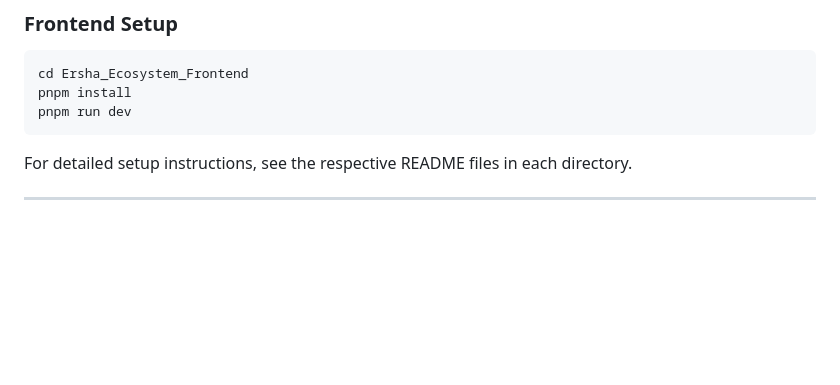
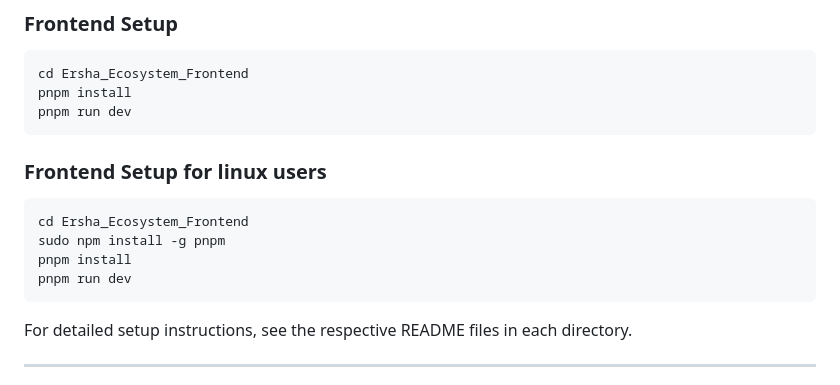
Before and after one commit to Strawhat404/Ersha-Ecosystem, a Markdown page: README.md, the part around the change. GitHub-like rendering; blank space fills up the shorter version.

````diff
--- a/README.md
+++ b/README.md
@@ -129,6 +129,13 @@ cd Ersha_Ecosystem_Frontend
 pnpm install
 pnpm run dev
 ```
+### Frontend Setup for linux users
+```bash
+cd Ersha_Ecosystem_Frontend
+sudo npm install -g pnpm
+pnpm install
+pnpm run dev
+```
 
 For detailed setup instructions, see the respective README files in each directory.
 
````
